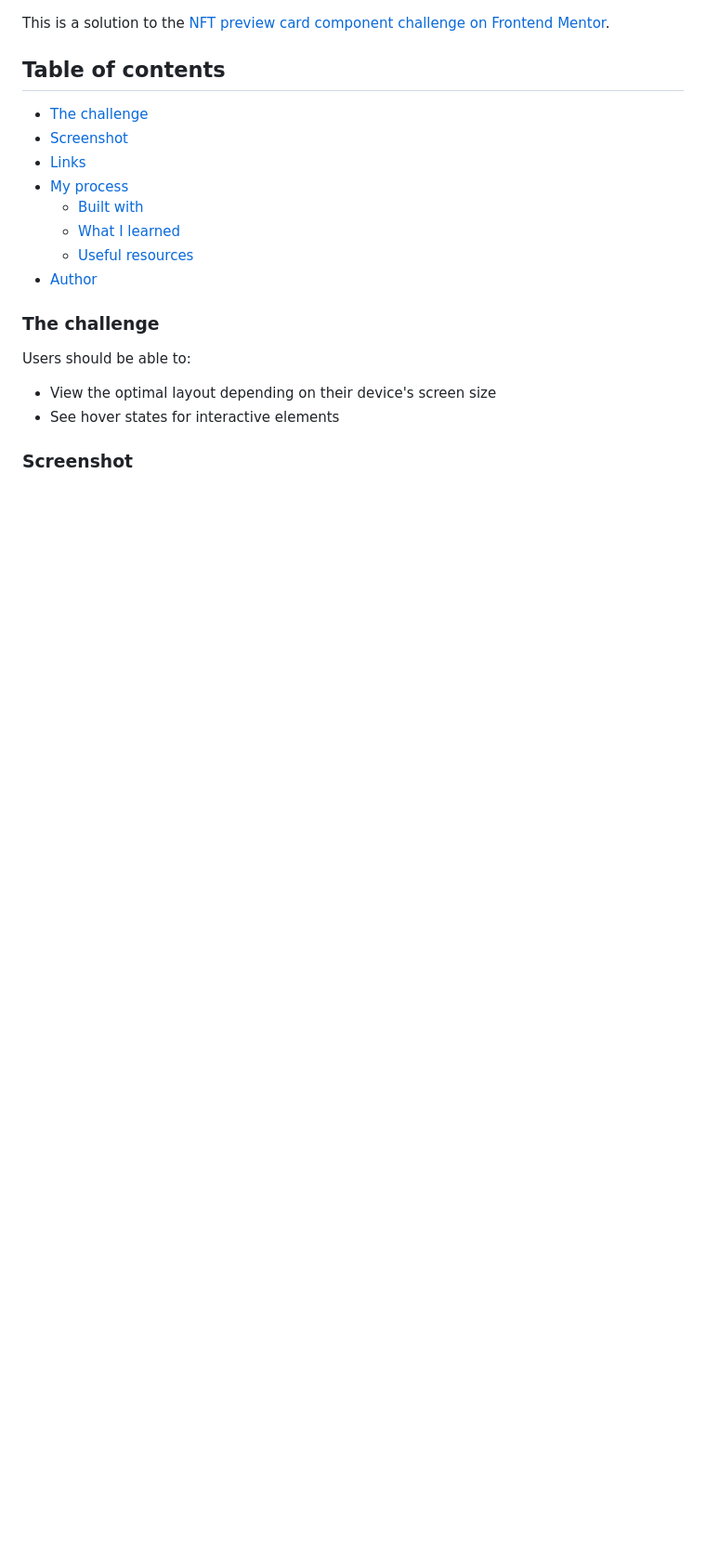
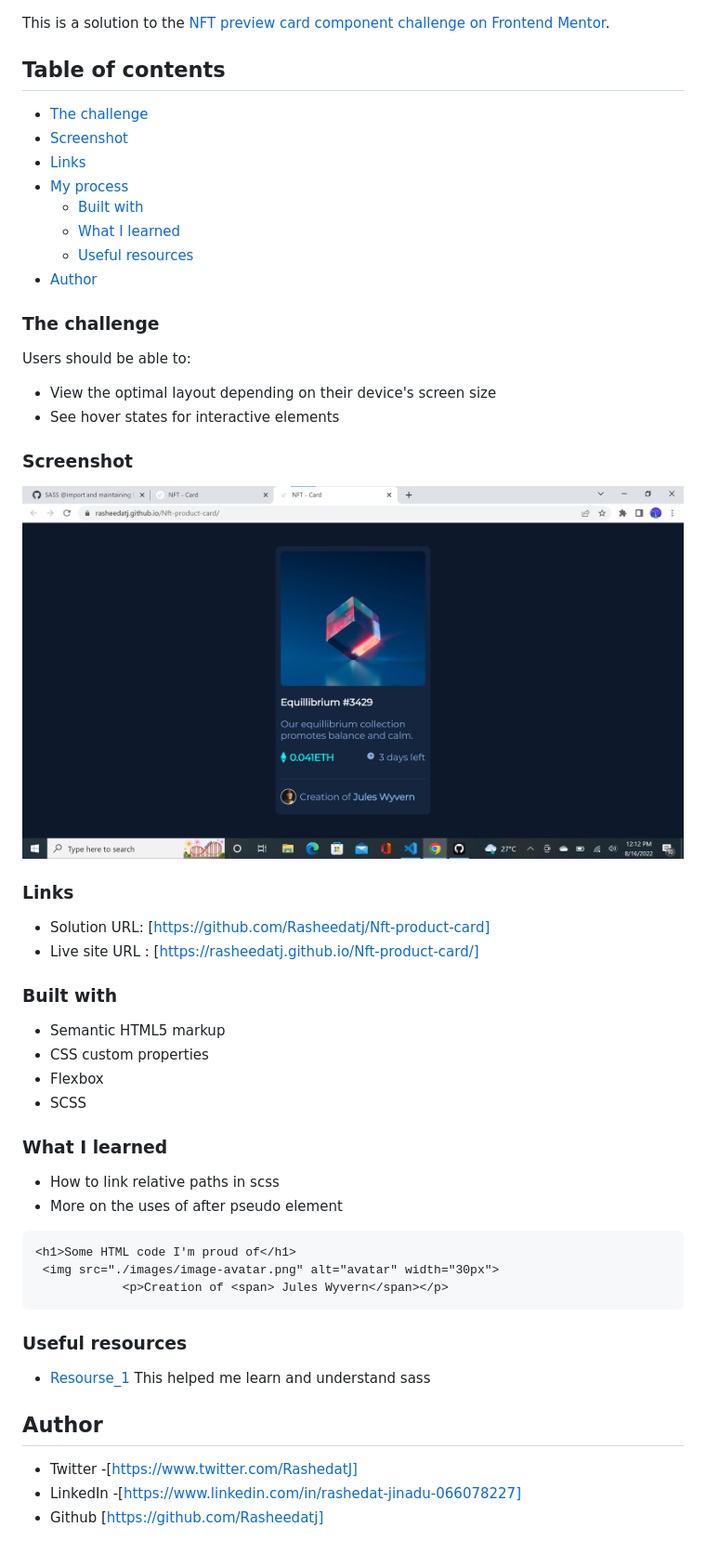
Before and after one commit to Rasheedatj/Nft-product-card, a Markdown page: readme.md, the part around the change. Shown: that part at 93% size. Rendered like a GitHub page; pictures changed too: images/Screenshot 2022-08-16 121313.png (added); blank space fills up the shorter version.

Commit message:
nft commit

````diff
--- a/readme.md
+++ b/readme.md
@@ -20,3 +20,32 @@ Users should be able to:
 - See hover states for interactive elements
 
 ### Screenshot
+![](./images/Screenshot%202022-08-16%20121313.png)
+
+### Links
+- Solution URL: [https://github.com/Rasheedatj/Nft-product-card]
+- Live site URL : [https://rasheedatj.github.io/Nft-product-card/]
+
+### Built with
+- Semantic HTML5 markup
+- CSS custom properties
+- Flexbox
+- SCSS
+
+### What I learned
+- How to link relative paths in scss
+- More on the uses of after pseudo element
+
+```html
+<h1>Some HTML code I'm proud of</h1>
+ <img src="./images/image-avatar.png" alt="avatar" width="30px">
+            <p>Creation of <span> Jules Wyvern</span></p>
+```
+  ### Useful resources
+  - [Resourse_1](https://youtu.be/_a5j7KoflTs)
+  This helped me learn and understand sass
+
+  ## Author
+  - Twitter -[https://www.twitter.com/RashedatJ]
+  - LinkedIn -[https://www.linkedin.com/in/rashedat-jinadu-066078227]
+  - Github [https://github.com/Rasheedatj]
````
